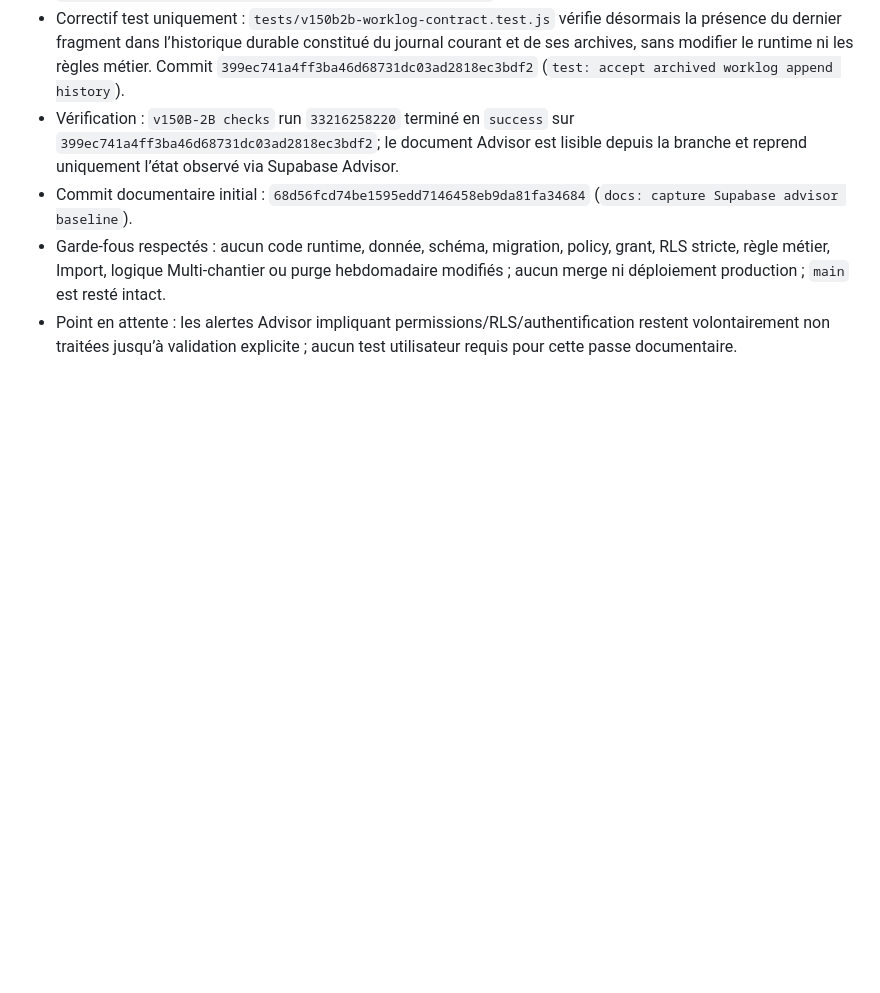
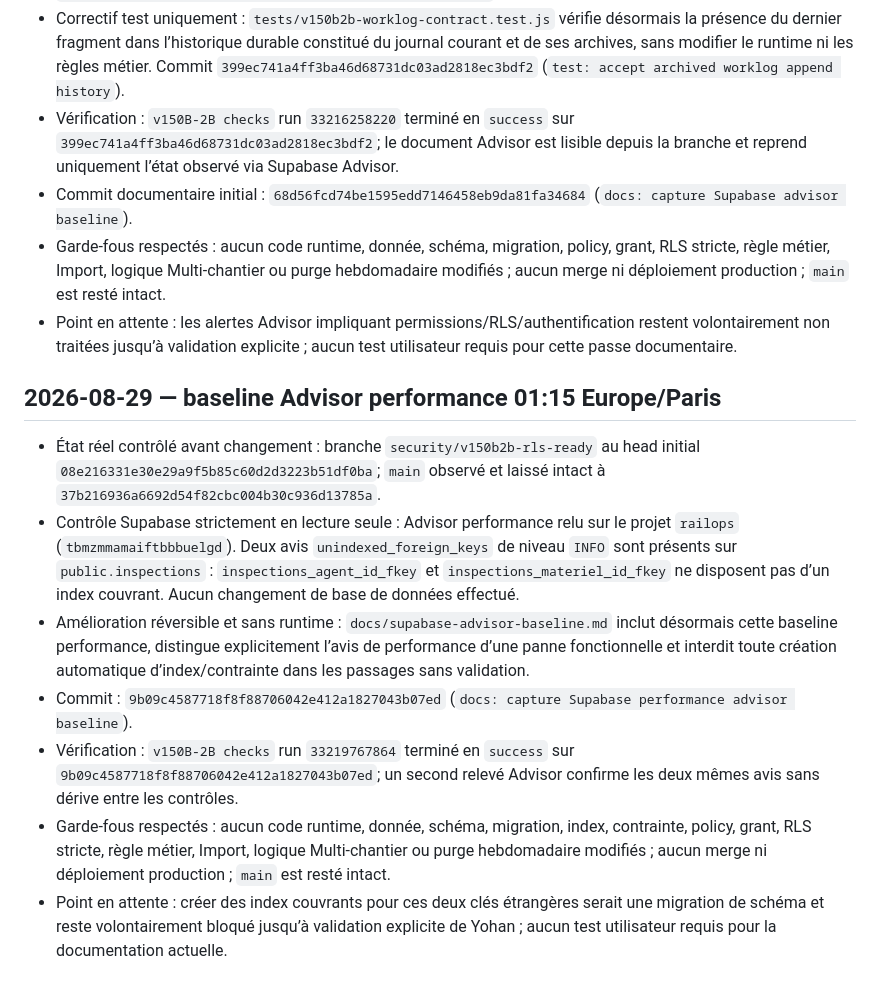
Before and after one commit to finotyohan62-ux/railops, a Markdown page: docs/worklog-railops.md, the part around the change. GitHub-like rendering; blank space fills up the shorter version.

Commit message:
docs: record performance advisor baseline pass

```diff
--- a/docs/worklog-railops.md
+++ b/docs/worklog-railops.md
@@ -22,3 +22,13 @@
 - Commit documentaire initial : `68d56fcd74be1595edd7146458eb9da81fa34684` (`docs: capture Supabase advisor baseline`).
 - Garde-fous respectés : aucun code runtime, donnée, schéma, migration, policy, grant, RLS stricte, règle métier, Import, logique Multi-chantier ou purge hebdomadaire modifiés ; aucun merge ni déploiement production ; `main` est resté intact.
 - Point en attente : les alertes Advisor impliquant permissions/RLS/authentification restent volontairement non traitées jusqu’à validation explicite ; aucun test utilisateur requis pour cette passe documentaire.
+
+## 2026-08-29 — baseline Advisor performance 01:15 Europe/Paris
+
+- État réel contrôlé avant changement : branche `security/v150b2b-rls-ready` au head initial `08e216331e30e29a9f5b85c60d2d3223b51df0ba`; `main` observé et laissé intact à `37b216936a6692d54f82cbc004b30c936d13785a`.
+- Contrôle Supabase strictement en lecture seule : Advisor performance relu sur le projet `railops` (`tbmzmmamaiftbbbuelgd`). Deux avis `unindexed_foreign_keys` de niveau `INFO` sont présents sur `public.inspections` : `inspections_agent_id_fkey` et `inspections_materiel_id_fkey` ne disposent pas d’un index couvrant. Aucun changement de base de données effectué.
+- Amélioration réversible et sans runtime : `docs/supabase-advisor-baseline.md` inclut désormais cette baseline performance, distingue explicitement l’avis de performance d’une panne fonctionnelle et interdit toute création automatique d’index/contrainte dans les passages sans validation.
+- Commit : `9b09c4587718f8f88706042e412a1827043b07ed` (`docs: capture Supabase performance advisor baseline`).
+- Vérification : `v150B-2B checks` run `33219767864` terminé en `success` sur `9b09c4587718f8f88706042e412a1827043b07ed`; un second relevé Advisor confirme les deux mêmes avis sans dérive entre les contrôles.
+- Garde-fous respectés : aucun code runtime, donnée, schéma, migration, index, contrainte, policy, grant, RLS stricte, règle métier, Import, logique Multi-chantier ou purge hebdomadaire modifiés ; aucun merge ni déploiement production ; `main` est resté intact.
+- Point en attente : créer des index couvrants pour ces deux clés étrangères serait une migration de schéma et reste volontairement bloqué jusqu’à validation explicite de Yohan ; aucun test utilisateur requis pour la documentation actuelle.
```
